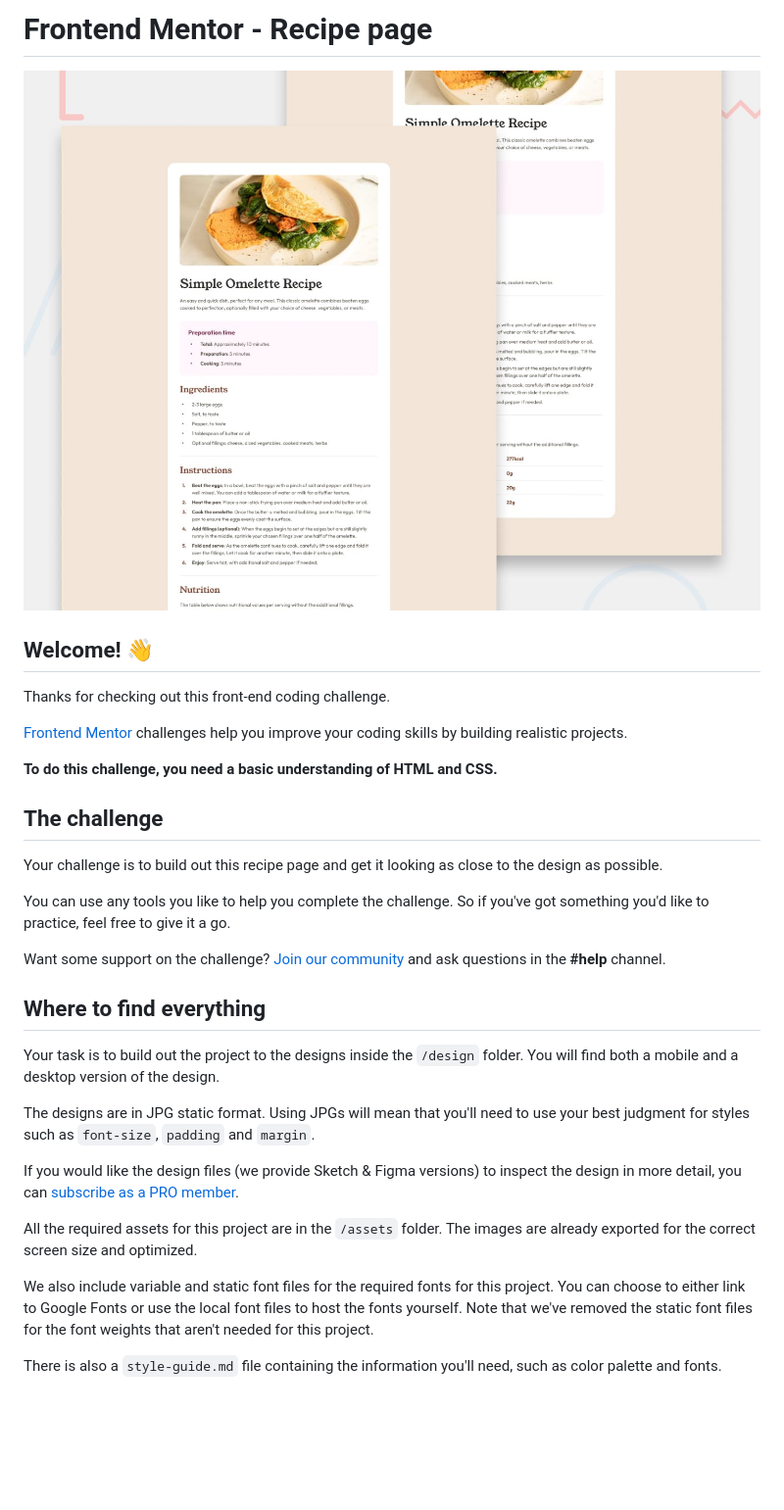
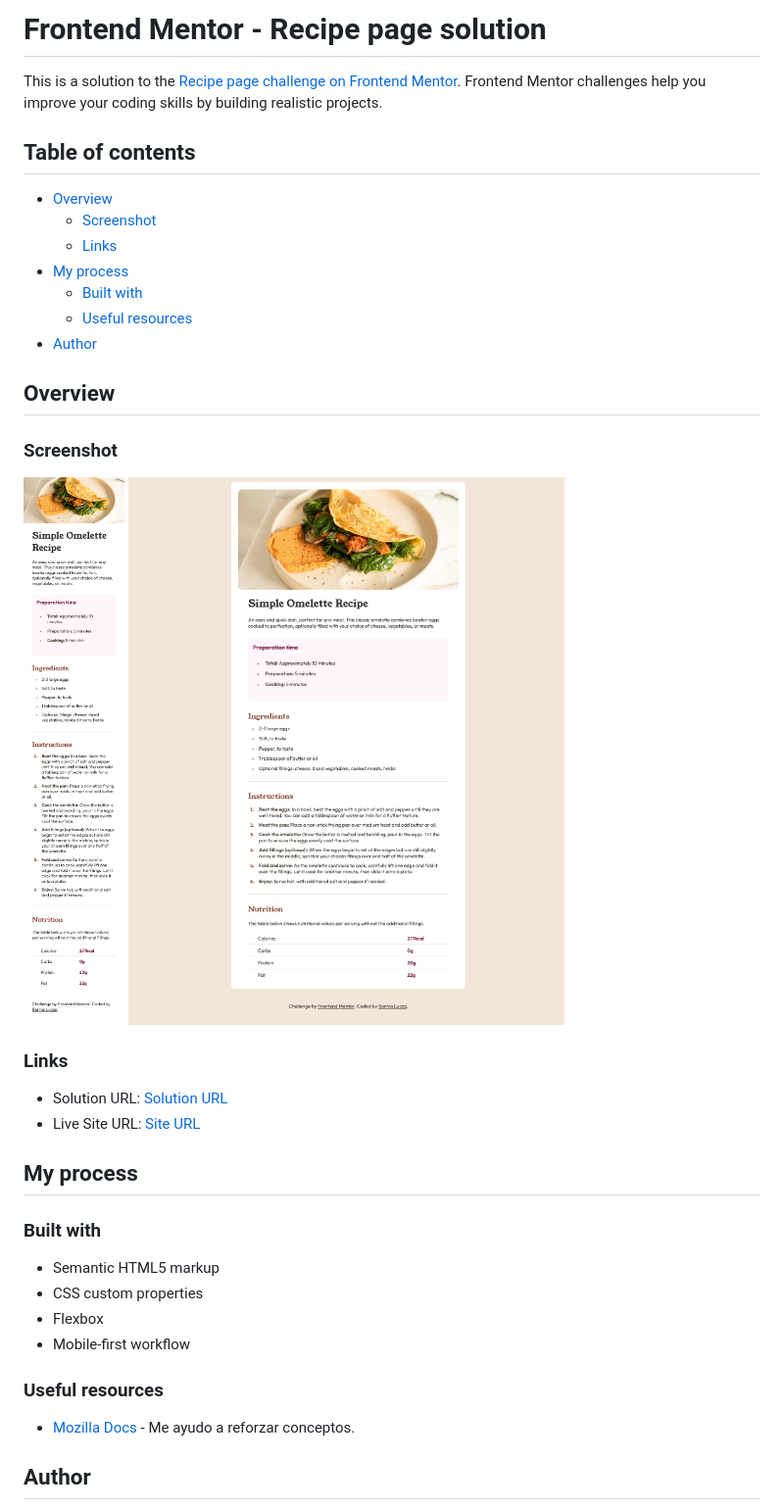
Before and after one commit to BarrosLucasJavier/recipe-page-main, a Markdown page: README.md, the part around the change printed below. Shown: that part at 98% size. Rendered like a GitHub page; pictures changed too: design/Screenshot1440.png (added), design/ScreenshotMobile.png (added); blank space fills up the shorter version.

Commit message:
desktop version done

```diff
--- a/README.md
+++ b/README.md
@@ -1,34 +1,43 @@
-# Frontend Mentor - Recipe page
+# Frontend Mentor - Recipe page solution
 
-![Design preview for the Recipe page coding challenge](./design/desktop-preview.jpg)
+This is a solution to the [Recipe page challenge on Frontend Mentor](https://www.frontendmentor.io/challenges/recipe-page-KiTsR8QQKm). Frontend Mentor challenges help you improve your coding skills by building realistic projects.
 
-## Welcome! 👋
+## Table of contents
 
-Thanks for checking out this front-end coding challenge.
+- [Overview](#overview)
+  - [Screenshot](#screenshot)
+  - [Links](#links)
+- [My process](#my-process)
+  - [Built with](#built-with)
+  - [Useful resources](#useful-resources)
+- [Author](#author)
 
-[Frontend Mentor](https://www.frontendmentor.io) challenges help you improve your coding skills by building realistic projects.
 
-**To do this challenge, you need a basic understanding of HTML and CSS.**
+## Overview
 
-## The challenge
+### Screenshot
 
-Your challenge is to build out this recipe page and get it looking as close to the design as possible.
+![Mobile Version](./design/ScreenshotMobile.png)
+![Desktop Version](./design/Screenshot1440.png)
 
-You can use any tools you like to help you complete the challenge. So if you've got something you'd like to practice, feel free to give it a go.
 
-Want some support on the challenge? [Join our community](https://www.frontendmentor.io/community) and ask questions in the **#help** channel.
+### Links
 
-## Where to find everything
+- Solution URL: [Solution URL](https://github.com/BarrosLucasJavier/recipe-page-main)
+- Live Site URL: [Site URL](https://barroslucasjavier.github.io/recipe-page-main/)
 
-Your task is to build out the project to the designs inside the `/design` folder. You will find both a mobile and a desktop version of the design.
+## My process
 
-The designs are in JPG static format. Using JPGs will mean that you'll need to use your best judgment for styles such as `font-size`, `padding` and `margin`.
+### Built with
 
-If you would like the design files (we provide Sketch & Figma versions) to inspect the design in more detail, you can [subscribe as a PRO member](https://www.frontendmentor.io/pro).
+- Semantic HTML5 markup
+- CSS custom properties
+- Flexbox
+- Mobile-first workflow
 
-All the required assets for this project are in the `/assets` folder. The images are already exported for the correct screen size and optimized.
+### Useful resources
 
-We also include variable and static font files for the required fonts for this project. You can choose to either link to Google Fonts or use the local font files to host the fonts yourself. Note that we've removed the static font files for the font weights that aren't needed for this project.
+- [Mozilla Docs](https://developer.mozilla.org/es/docs/Web) - Me ayudo a reforzar conceptos.
 
-There is also a `style-guide.md` file containing the information you'll need, such as color palette and fonts.
+## Author
 
```
Also changed, not shown: other parts of README.md (+2 -55 lines), README-template.md (deleted, +0 -104 lines), 1 other file.
